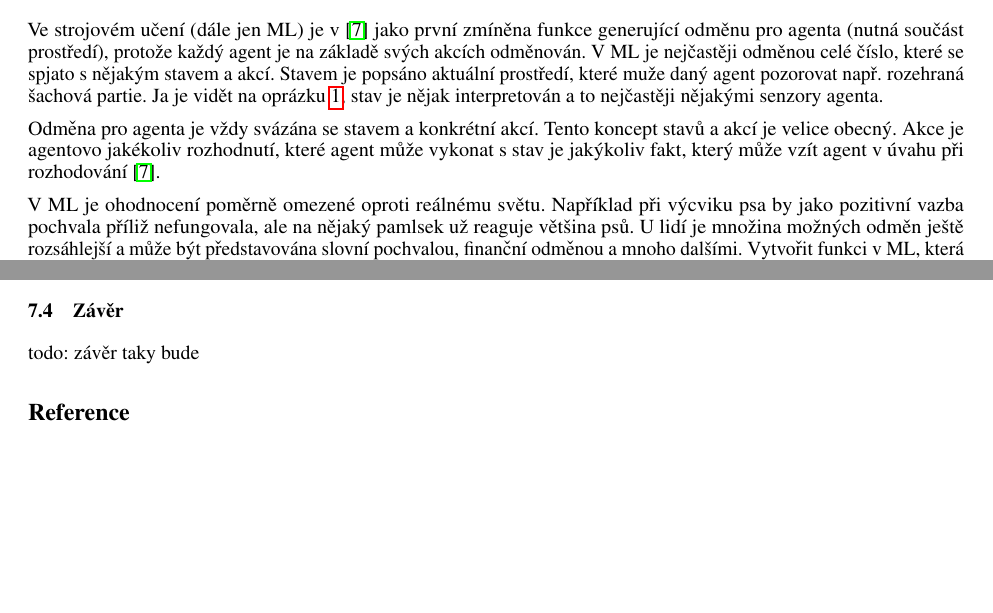
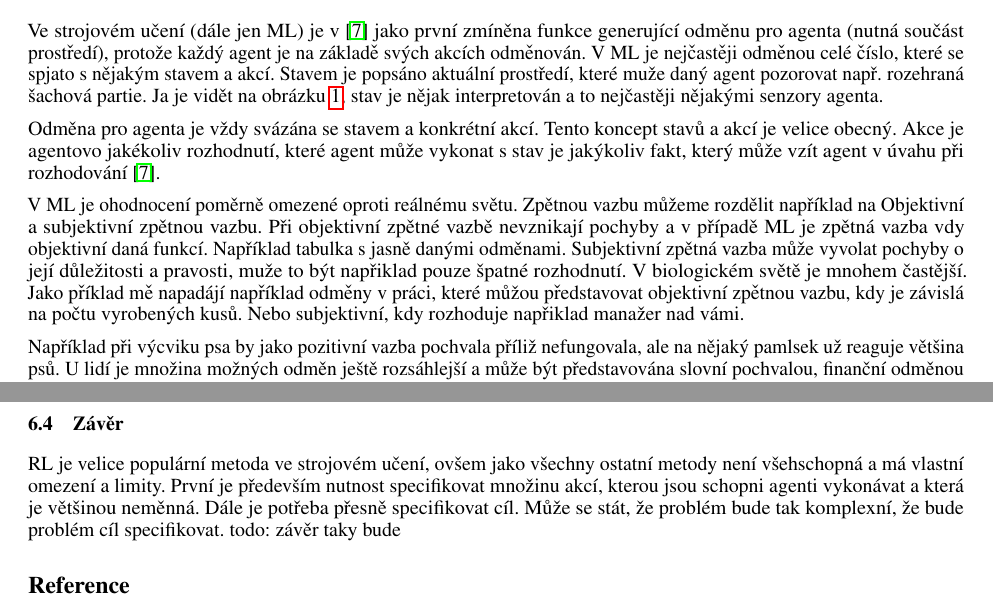
Before and after one commit to martilad/FI-MPL2019, a LaTeX paper (paper.tex): two parts of pages 2 and 3 of 4 before the commit and two parts of pages 2 and 4 of 4 after it, joined at a grey line, cut so that both start at the same text, the shorter picture padded with empty space. Compiled offline with pdfLaTeX.

Commit message:
rite some next shit

```diff
--- a/paper.tex
+++ b/paper.tex
@@ -81,11 +81,14 @@ Dále agent musí mít nějaké cíle, kterých se snaží dosáhnout. Tyto cíl
  \end{figure}
 
 
-Ve strojovém učení (dále jen ML) je v \cite{sutton1999reinforcement} jako první zmíněna funkce generující odměnu pro agenta (nutná součást prostředí), protože každý agent je na základě svých akcích odměnován. V ML je nejčastěji odměnou celé číslo, které se spjato s nějakým stavem a akcí. Stavem je popsáno aktuální prostředí, které muže daný agent pozorovat např. rozehraná šachová partie. Ja je vidět na oprázku \ref{zavislostKnnRec}, stav je nějak interpretován a to nejčastěji nějakými senzory agenta.
+Ve strojovém učení (dále jen ML) je v \cite{sutton1999reinforcement} jako první zmíněna funkce generující odměnu pro agenta (nutná součást prostředí), protože každý agent je na základě svých akcích odměnován. V ML je nejčastěji odměnou celé číslo, které se spjato s nějakým stavem a akcí. Stavem je popsáno aktuální prostředí, které muže daný agent pozorovat např. rozehraná šachová partie. Ja je vidět na obrázku \ref{zavislostKnnRec}, stav je nějak interpretován a to nejčastěji nějakými senzory agenta.
+
 
 Odměna pro agenta je vždy svázána se stavem a konkrétní akcí. Tento koncept stavů a akcí je velice obecný. Akce je  agentovo jakékoliv rozhodnutí, které agent může vykonat s stav je jakýkoliv fakt, který může vzít agent v úvahu při rozhodování \cite{sutton1999reinforcement}.
 
-V ML je ohodnocení poměrně omezené oproti reálnému světu. Například při výcviku psa by jako pozitivní vazba pochvala příliž nefungovala, ale na nějaký pamlsek už reaguje většina psů. U lidí je množina možných odměn ještě rozsáhlejší a může být představována slovní pochvalou, finanční odměnou a mnoho dalšími. Vytvořit funkci v ML, která by toto zahrnovala je velice optížné až nemožné. Prostředí s odměnami je omezováno a většinou vždy specializováno na pár konkrétních cílů, kterých se daří dosahovat po učení. Více v kapitole \ref{sec:priklady}.
+V ML je ohodnocení poměrně omezené oproti reálnému světu. Zpětnou vazbu můžeme rozdělit například na Objektivní a subjektivní zpětnou vazbu. Při objektivní zpětné vazbě nevznikají pochyby a v případě ML je zpětná vazba vdy objektivní daná funkcí. Například tabulka s jasně danými odměnami. Subjektivní zpětná vazba může vyvolat pochyby o její důležitosti a pravosti, muže to být napřiklad pouze špatné rozhodnutí. V biologickém světě je mnohem častější. Jako příklad mě napadájí například odměny v práci, které můžou představovat objektivní zpětnou vazbu, kdy je závislá na počtu vyrobených kusů. Nebo subjektivní, kdy rozhoduje napřiklad manažer nad vámi.
+
+Například při výcviku psa by jako pozitivní vazba pochvala příliž nefungovala, ale na nějaký pamlsek už reaguje většina psů. U lidí je množina možných odměn ještě rozsáhlejší a může být představována slovní pochvalou, finanční odměnou a mnoho dalšími. Vytvořit funkci v ML, která by toto zahrnovala je velice optížné až nemožné. Prostředí s odměnami je omezováno a většinou vždy specializováno na pár konkrétních cílů, kterých se daří dosahovat po učení. Více v kapitole \ref{sec:priklady}.
 
 
 \subsection{Agent}
@@ -126,7 +133,7 @@ The documentation for \verb+natbib+ may be found at
 
 
 \subsection{Závěr}
-
+RL je velice populární metoda ve strojovém učení, ovšem jako všechny ostatní metody není všehschopná a má vlastní omezení a limity. První je především nutnost specifikovat množinu akcí, kterou jsou schopni agenti vykonávat a která je většinou neměnná. Dále je potřeba přesně specifikovat cíl. Může se stát, že problém bude tak komplexní, že bude problém cíl specifikovat.
 todo: závěr taky bude
 
 
```
Also changed, not shown: paper.pdf, paper.tex (8 more changed lines).
